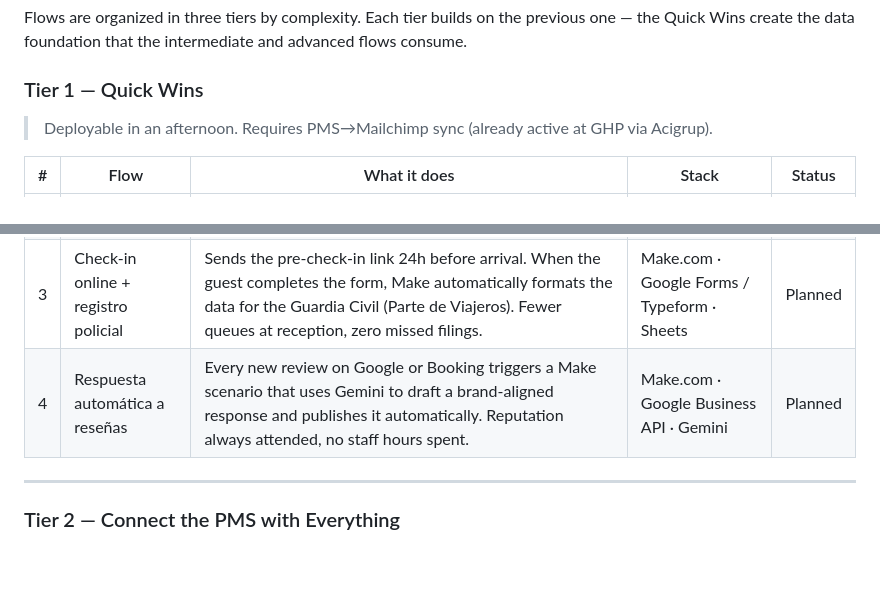
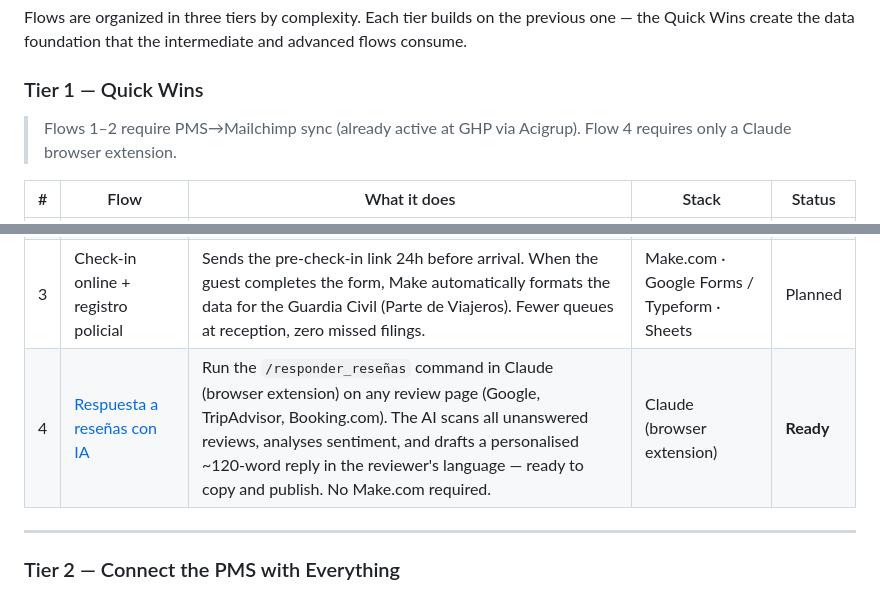
Before and after one commit to uabcbel/automations, a Markdown page: README.md, 2 parts joined by grey strips. Rendered like a GitHub page; blank space fills up the shorter version.

```diff
--- a/README.md
+++ b/README.md
@@ -10,14 +10,14 @@ Flows are organized in three tiers by complexity. Each tier builds on the previo
 
 ### Tier 1 — Quick Wins
 
-> Deployable in an afternoon. Requires PMS→Mailchimp sync (already active at GHP via Acigrup).
+> Flows 1–2 require PMS→Mailchimp sync (already active at GHP via Acigrup). Flow 4 requires only a Claude browser extension.
 
 | # | Flow | What it does | Stack | Status |
 |---|------|-------------|-------|--------|
 | 1 | [Bienvenida automática por WhatsApp](flujo1-bienvenida-whatsapp/) | When PMS Acigrup syncs a reservation to Mailchimp (subscribe or profile_update), instantly sends a personalized WhatsApp to the guest. Covers all OTAs connected to the PMS. Also handles modifications: re-sends only if check-in date, room type, or guest count changes. Writes every reservation to a central Sheets log that feeds Flow 2. | Make.com · Mailchimp · WhatsApp Business API · Sheets | **Ready** |
 | 2 | [Upselling pre-llegada](flujo2-upselling-prellegada/) | 3 days before check-in, reads from the Sheets log populated by Flow 1 and uses Gemini to generate a personalized WhatsApp offering room upgrade, parking, spa, or dinner. Sector conversion rate: 8–12% on WhatsApp vs. 2–5% on email. Requires Flow 1 active for at least 1 week. | Make.com · Gemini · WhatsApp Business API · Sheets | **Ready** |
 | 3 | Check-in online + registro policial | Sends the pre-check-in link 24h before arrival. When the guest completes the form, Make automatically formats the data for the Guardia Civil (Parte de Viajeros). Fewer queues at reception, zero missed filings. | Make.com · Google Forms / Typeform · Sheets | Planned |
-| 4 | Respuesta automática a reseñas | Every new review on Google or Booking triggers a Make scenario that uses Gemini to draft a brand-aligned response and publishes it automatically. Reputation always attended, no staff hours spent. | Make.com · Google Business API · Gemini | Planned |
+| 4 | [Respuesta a reseñas con IA](flujo4-respuesta-resenas/) | Run the `/responder_reseñas` command in Claude (browser extension) on any review page (Google, TripAdvisor, Booking.com). The AI scans all unanswered reviews, analyses sentiment, and drafts a personalised ~120-word reply in the reviewer's language — ready to copy and publish. No Make.com required. | Claude (browser extension) | **Ready** |
 
 ---
 
```
Also changed, not shown: flujo4-respuesta-resenas/command.md (added, +130 -0 lines), flujo4-respuesta-resenas/setup.md (added, +117 -0 lines).
